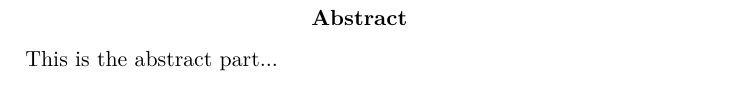
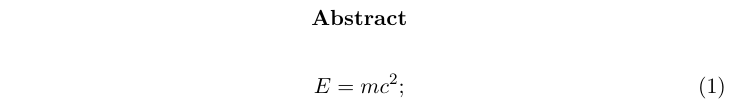
Before and after one commit to RubenEspeleta/Research-project, a LaTeX paper (report-research-project-template-master/report-research-project-template-master/latex/report.tex): part of page 3 of 18, cut so that both start at the same text. Compiled offline with pdfLaTeX; a missing bibliography style is replaced by a similar one.

Commit message:
Edited the abstract

```diff
--- a/report-research-project-template-master/report-research-project-template-master/latex/report.tex
+++ b/report-research-project-template-master/report-research-project-template-master/latex/report.tex
@@ -93,7 +93,9 @@
 \newpage
 \begin{abstract}
 	\justifying
-	This is the abstract part...
+	\begin{equation}
+		E=mc^2;
+	\end{equation}
 \end{abstract}
 \pagebreak
 
```
